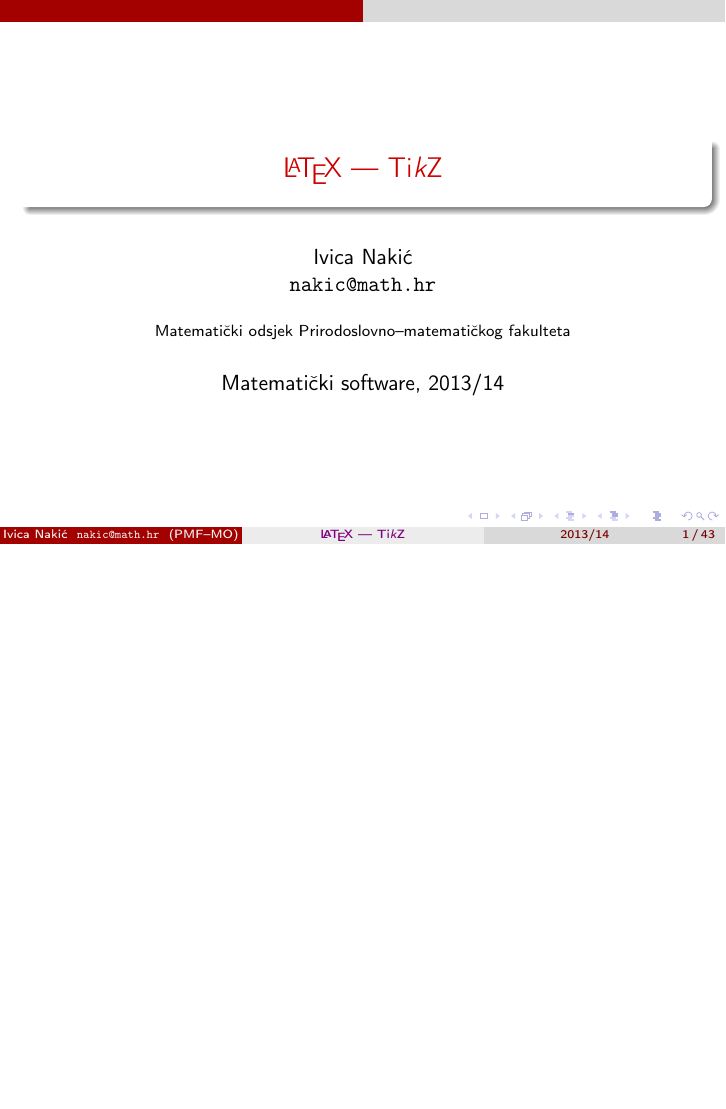
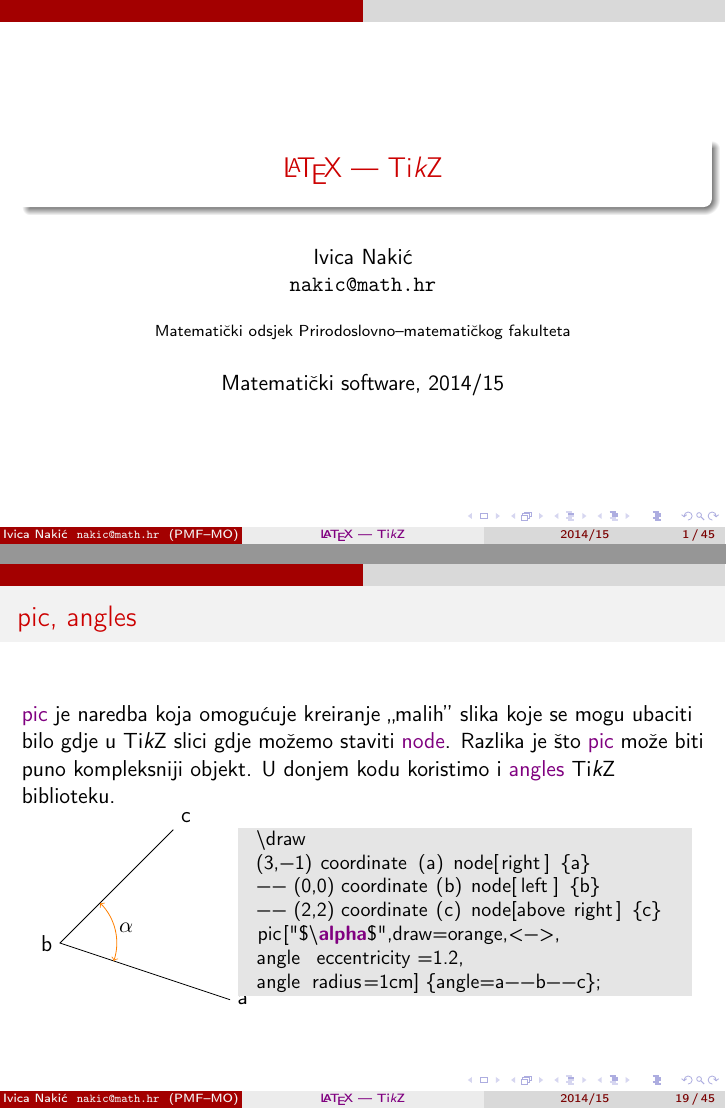
Before and after one commit to inakic/matsoft, LaTeX slides (P3a.tex): page 1 of 48 before the commit and pages 1 and 20 of 50 after it, the two joined at a grey line, the shorter picture padded with empty space. Compiled offline with pdfLaTeX.

Commit message:
promijenio datum

```diff
--- a/P3a.tex
+++ b/P3a.tex
@@ -6,6 +6,7 @@
 \usepackage[croatian]{babel}
 \usepackage[utf8x]{inputenc}
 \usepackage[T1]{fontenc}
+\usepackage[autostyle]{csquotes}
 \usepackage{amsmath}
 \usepackage{url}
 \usepackage{fancybox}
@@ -16,7 +17,7 @@
 
 \newcommand{\A}[1]{#1&\texttt{\string#1}\hspace*{1ex}}
 
-\usetikzlibrary{arrows,shapes,positioning,spy,calc,plotmarks}
+\usetikzlibrary{arrows,shapes,positioning,spy,calc,plotmarks,quotes,angles,babel}
 
 \hypersetup{plainpages=false,bookmarksopen,linkcolor=violet,%
 pdfpagemode=FullScreen,colorlinks=true%
@@ -46,7 +47,7 @@ columns=flexible,showstringspaces=false,keywordstyle=\color{violet}\bfseries}
 \subtitle{}
 \author{Ivica Nakić \\ \texttt{nakic@math.hr}}
 \institute[PMF--MO]{Matematički odsjek Prirodoslovno--matematičkog fakulteta}
-\date[2013/14]{Matematički software, 2013/14}
+\date[2014/15]{Matematički software, 2014/15}
 
 
 \begin{document}
@@ -569,6 +570,32 @@ node[pos=0.8,sloped,anchor=north] {$0.8$};
 \end{frame}
 
 \begin{frame}[fragile]
+\frametitle{pic, angles}
+\textcolor{violet}{pic} je naredba koja omogućuje kreiranje \enquote{malih} slika koje se mogu ubaciti bilo gdje u Ti\emph{k}Z slici gdje možemo staviti  \textcolor{violet}{node}. Razlika je što \textcolor{violet}{pic} može biti puno kompleksniji objekt. U donjem kodu koristimo i \textcolor{violet}{angles} Ti\emph{k}Z biblioteku.
+\begin{columns}
+\column{30mm}
+\begin{tikzpicture}
+  \draw
+  (3,-1) coordinate (a) node[right] {a}
+  -- (0,0) coordinate (b) node[left] {b}
+  -- (2,2) coordinate (c) node[above right] {c}
+  pic["$\alpha$",draw=orange,<->,angle eccentricity=1.2,angle radius=1cm] {angle=a--b--c};
+\end{tikzpicture}
+\column{80mm}
+\small
+\begin{lstlisting}
+  \draw
+  (3,-1) coordinate (a) node[right] {a}
+  -- (0,0) coordinate (b) node[left] {b}
+  -- (2,2) coordinate (c) node[above right] {c}
+  pic["$\alpha$",draw=orange,<->,
+  angle eccentricity=1.2,
+  angle radius=1cm] {angle=a--b--c};
+\end{lstlisting}
+\end{columns}
+\end{frame}
+
+\begin{frame}[fragile]
 \frametitle{Biblioteka \textcolor{violet}{spy}}
 \begin{columns}
 \column{30mm}
```
Also changed, not shown: P1.tex (+1 -1 lines), P2.tex (+4 -2 lines), P3a.tex (25 more changed lines).
